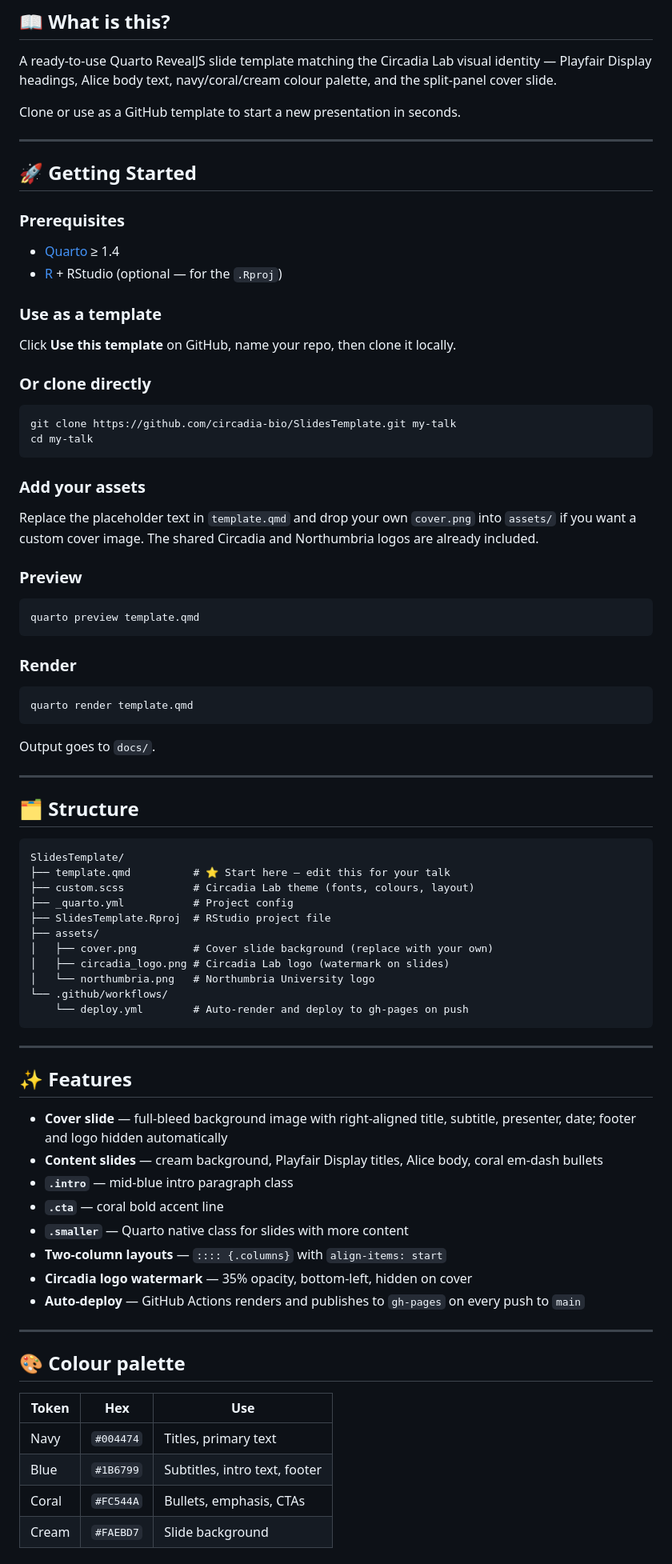
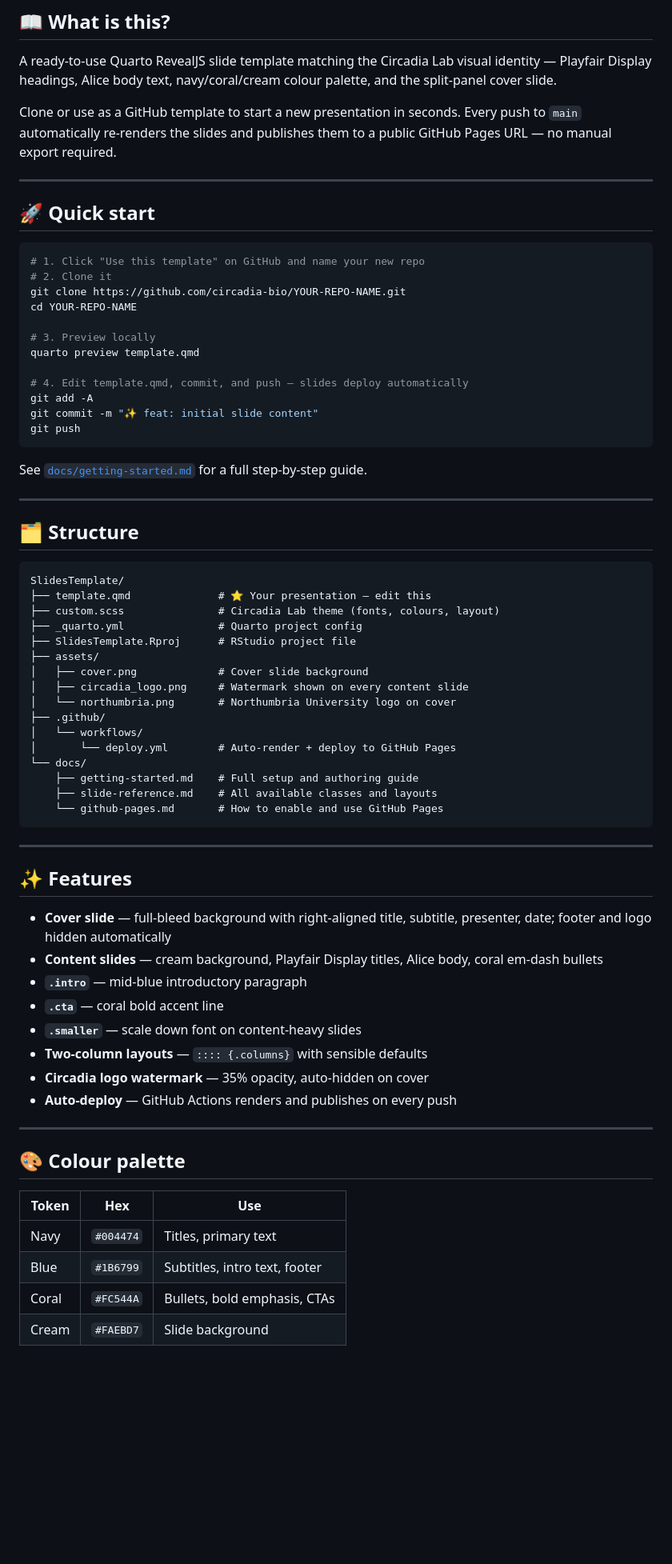
Before and after one commit to circadia-bio/SlidesTemplate, a Markdown page: README.md, the part around one of its changes. Shown at 80% size. Rendered like a GitHub page; blank space fills up the shorter version.

Commit message:
📚 docs: add comprehensive guidance for new lab members
- getting-started.md: installation, setup, editing cover and content slides
- slide-reference.md: all classes, layouts, code blocks, tables, fragments
- github-pages.md: enabling Pages, workflow explanation, troubleshooting
- Updated README with links to all guides

````diff
--- a/README.md
+++ b/README.md
@@ -11,45 +11,28 @@
 
 A ready-to-use Quarto RevealJS slide template matching the Circadia Lab visual identity — Playfair Display headings, Alice body text, navy/coral/cream colour palette, and the split-panel cover slide.
 
-Clone or use as a GitHub template to start a new presentation in seconds.
+Clone or use as a GitHub template to start a new presentation in seconds. Every push to `main` automatically re-renders the slides and publishes them to a public GitHub Pages URL — no manual export required.
 
 ---
 
-## 🚀 Getting Started
-
-### Prerequisites
-
-- [Quarto](https://quarto.org) ≥ 1.4
-- [R](https://www.r-project.org/) + RStudio (optional — for the `.Rproj`)
-
-### Use as a template
-
-Click **Use this template** on GitHub, name your repo, then clone it locally.
-
-### Or clone directly
+## 🚀 Quick start
 
 ```bash
-git clone https://github.com/circadia-bio/SlidesTemplate.git my-talk
-cd my-talk
+# 1. Click "Use this template" on GitHub and name your new repo
+# 2. Clone it
+git clone https://github.com/circadia-bio/YOUR-REPO-NAME.git
+cd YOUR-REPO-NAME
+
+# 3. Preview locally
+quarto preview template.qmd
+
+# 4. Edit template.qmd, commit, and push — slides deploy automatically
+git add -A
+git commit -m "✨ feat: initial slide content"
+git push
 ```
 
-### Add your assets
-
-Replace the placeholder text in `template.qmd` and drop your own `cover.png` into `assets/` if you want a custom cover image. The shared Circadia and Northumbria logos are already included.
-
-### Preview
-
-```bash
-quarto preview template.qmd
-```
-
-### Render
-
-```bash
-quarto render template.qmd
-```
-
-Output goes to `docs/`.
+See [`docs/getting-started.md`](docs/getting-started.md) for a full step-by-step guide.
 
 ---
 
@@ -57,30 +40,35 @@ Output goes to `docs/`.
 
 ```
 SlidesTemplate/
-├── template.qmd          # ⭐ Start here — edit this for your talk
-├── custom.scss           # Circadia Lab theme (fonts, colours, layout)
-├── _quarto.yml           # Project config
-├── SlidesTemplate.Rproj  # RStudio project file
+├── template.qmd              # ⭐ Your presentation — edit this
+├── custom.scss               # Circadia Lab theme (fonts, colours, layout)
+├── _quarto.yml               # Quarto project config
+├── SlidesTemplate.Rproj      # RStudio project file
 ├── assets/
-│   ├── cover.png         # Cover slide background (replace with your own)
-│   ├── circadia_logo.png # Circadia Lab logo (watermark on slides)
-│   └── northumbria.png   # Northumbria University logo
-└── .github/workflows/
-    └── deploy.yml        # Auto-render and deploy to gh-pages on push
+│   ├── cover.png             # Cover slide background
+│   ├── circadia_logo.png     # Watermark shown on every content slide
+│   └── northumbria.png       # Northumbria University logo on cover
+├── .github/
+│   └── workflows/
+│       └── deploy.yml        # Auto-render + deploy to GitHub Pages
+└── docs/
+    ├── getting-started.md    # Full setup and authoring guide
+    ├── slide-reference.md    # All available classes and layouts
+    └── github-pages.md       # How to enable and use GitHub Pages
 ```
 
 ---
 
 ## ✨ Features
 
-- **Cover slide** — full-bleed background image with right-aligned title, subtitle, presenter, date; footer and logo hidden automatically
+- **Cover slide** — full-bleed background with right-aligned title, subtitle, presenter, date; footer and logo hidden automatically
 - **Content slides** — cream background, Playfair Display titles, Alice body, coral em-dash bullets
-- **`.intro`** — mid-blue intro paragraph class
+- **`.intro`** — mid-blue introductory paragraph
 - **`.cta`** — coral bold accent line
-- **`.smaller`** — Quarto native class for slides with more content
-- **Two-column layouts** — `:::: {.columns}` with `align-items: start`
-- **Circadia logo watermark** — 35% opacity, bottom-left, hidden on cover
-- **Auto-deploy** — GitHub Actions renders and publishes to `gh-pages` on every push to `main`
+- **`.smaller`** — scale down font on content-heavy slides
+- **Two-column layouts** — `:::: {.columns}` with sensible defaults
+- **Circadia logo watermark** — 35% opacity, auto-hidden on cover
+- **Auto-deploy** — GitHub Actions renders and publishes on every push
 
 ---
 
@@ -90,5 +78,5 @@ SlidesTemplate/
 |---|---|---|
 | Navy | `#004474` | Titles, primary text |
 | Blue | `#1B6799` | Subtitles, intro text, footer |
-| Coral | `#FC544A` | Bullets, emphasis, CTAs |
+| Coral | `#FC544A` | Bullets, bold emphasis, CTAs |
 | Cream | `#FAEBD7` | Slide background |
````
Also changed, not shown: other parts of README.md (+12 -0 lines).
